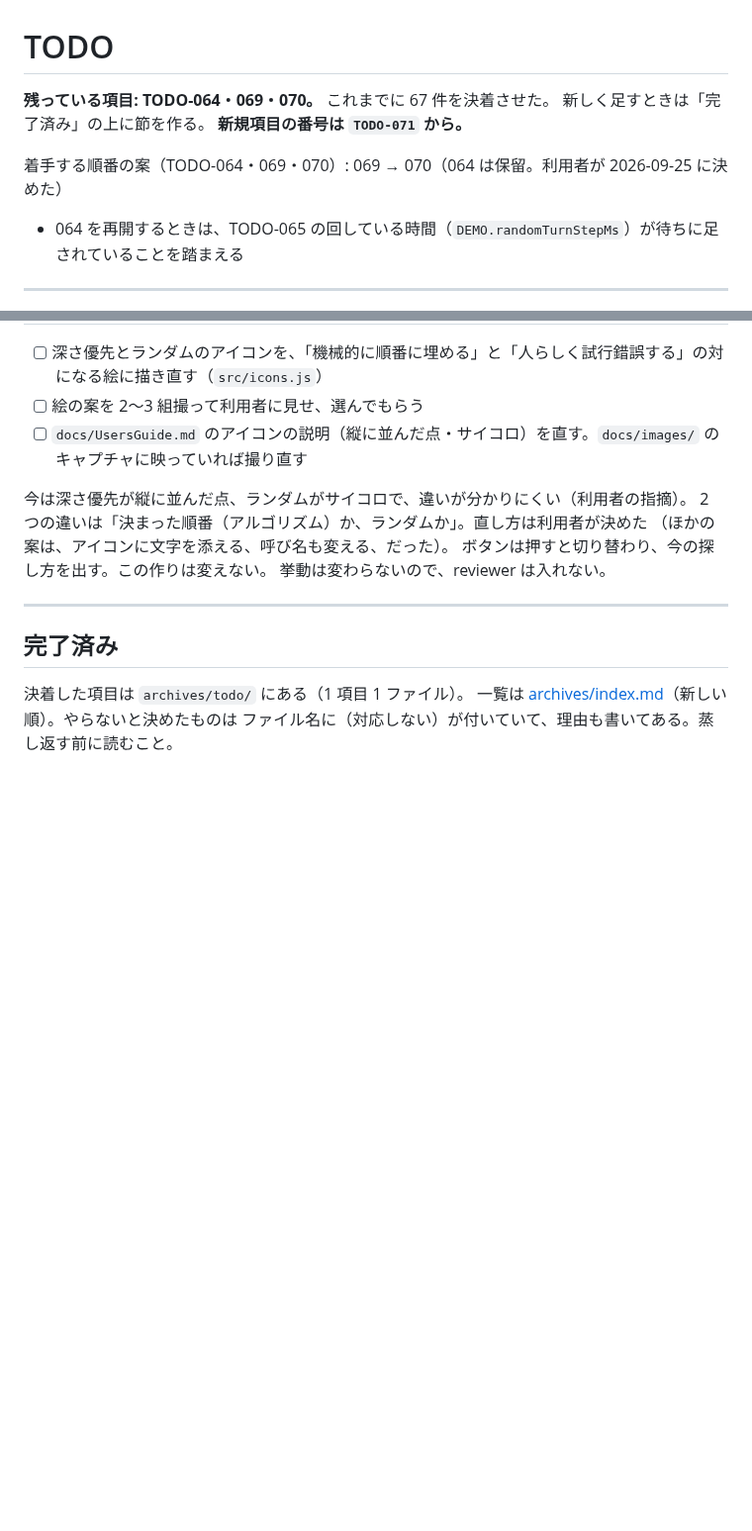
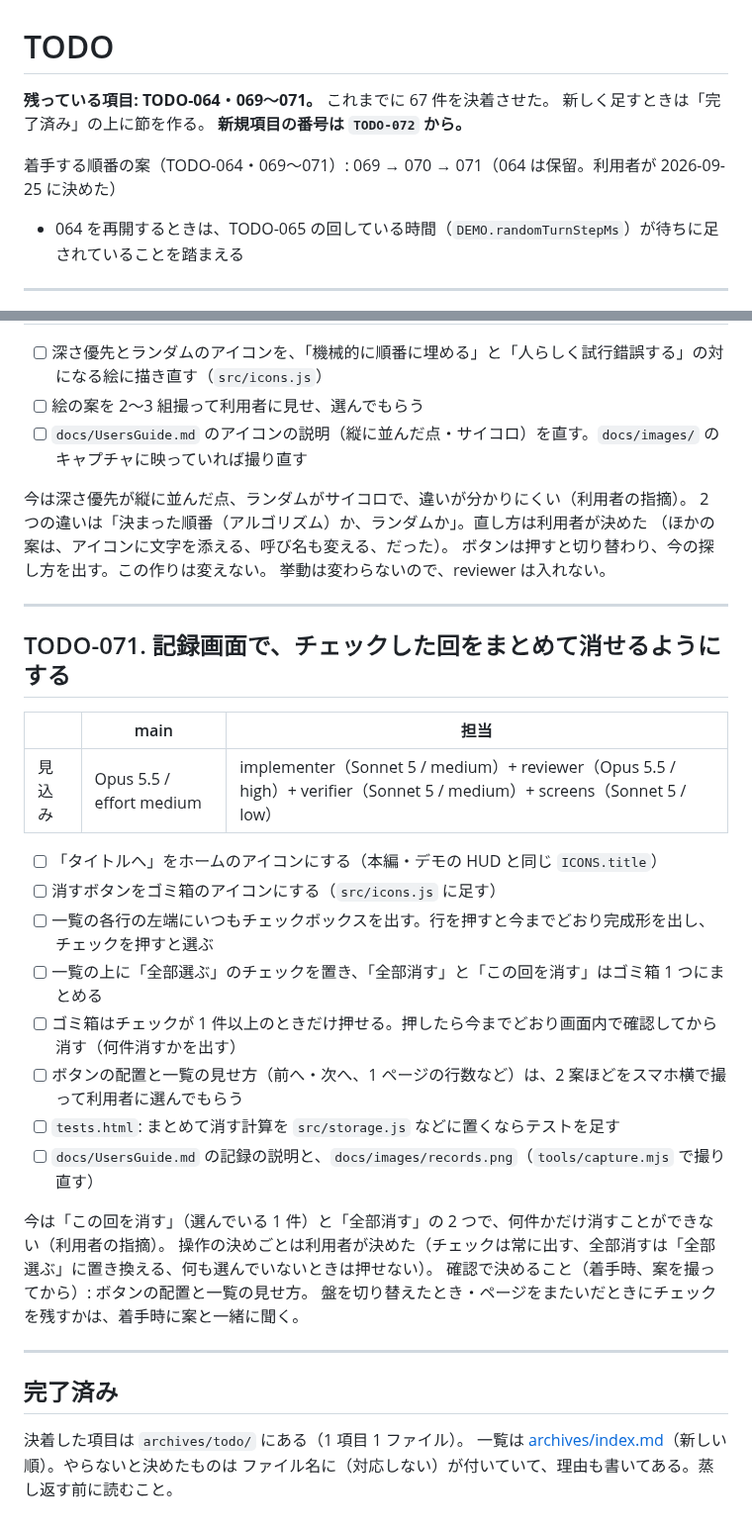
Before and after one commit to ytani01/pentomino-puzzle, a Markdown page: TODO.md, 2 parts joined by grey strips. Shown at 99% size. Rendered like a GitHub page; blank space fills up the shorter version.

Commit message:
docs(todo): 記録画面でチェックした回をまとめて消せるようにする件を TODO-071 として立てる
Co-Authored-By: Claude Opus 5.5 <noreply@anthropic.com>
Claude-Session: https://claude.ai/code/session_01FgK8bF9KQsezJcesFew1MR

```diff
--- a/TODO.md
+++ b/TODO.md
@@ -1,10 +1,10 @@
 # TODO
 
-**残っている項目: TODO-064・069・070。** これまでに 67 件を決着させた。
+**残っている項目: TODO-064・069〜071。** これまでに 67 件を決着させた。
 新しく足すときは「完了済み」の上に節を作る。
-**新規項目の番号は `TODO-071` から。**
+**新規項目の番号は `TODO-072` から。**
 
-着手する順番の案（TODO-064・069・070）: 069 → 070（064 は保留。利用者が 2026-09-25 に決めた）
+着手する順番の案（TODO-064・069〜071）: 069 → 070 → 071（064 は保留。利用者が 2026-09-25 に決めた）
 
 - 064 を再開するときは、TODO-065 の回している時間（`DEMO.randomTurnStepMs`）が待ちに足されていることを踏まえる
 
@@ -65,6 +65,28 @@
 
 ---
 
+## TODO-071. 記録画面で、チェックした回をまとめて消せるようにする
+
+|      | main | 担当 |
+|------|------|------|
+| 見込み | Opus 5.5 / effort medium | implementer（Sonnet 5 / medium）+ reviewer（Opus 5.5 / high）+ verifier（Sonnet 5 / medium）+ screens（Sonnet 5 / low） |
+
+- [ ] 「タイトルへ」をホームのアイコンにする（本編・デモの HUD と同じ `ICONS.title`）
+- [ ] 消すボタンをゴミ箱のアイコンにする（`src/icons.js` に足す）
+- [ ] 一覧の各行の左端にいつもチェックボックスを出す。行を押すと今までどおり完成形を出し、チェックを押すと選ぶ
+- [ ] 一覧の上に「全部選ぶ」のチェックを置き、「全部消す」と「この回を消す」はゴミ箱 1 つにまとめる
+- [ ] ゴミ箱はチェックが 1 件以上のときだけ押せる。押したら今までどおり画面内で確認してから消す（何件消すかを出す）
+- [ ] ボタンの配置と一覧の見せ方（前へ・次へ、1 ページの行数など）は、2 案ほどをスマホ横で撮って利用者に選んでもらう
+- [ ] `tests.html`: まとめて消す計算を `src/storage.js` などに置くならテストを足す
+- [ ] `docs/UsersGuide.md` の記録の説明と、`docs/images/records.png`（`tools/capture.mjs` で撮り直す）
+
+今は「この回を消す」（選んでいる 1 件）と「全部消す」の 2 つで、何件かだけ消すことができない（利用者の指摘）。
+操作の決めごとは利用者が決めた（チェックは常に出す、全部消すは「全部選ぶ」に置き換える、何も選んでいないときは押せない）。
+確認で決めること（着手時、案を撮ってから）: ボタンの配置と一覧の見せ方。
+盤を切り替えたとき・ページをまたいだときにチェックを残すかは、着手時に案と一緒に聞く。
+
+---
+
 ## 完了済み
 
 決着した項目は `archives/todo/` にある（1 項目 1 ファイル）。
```
